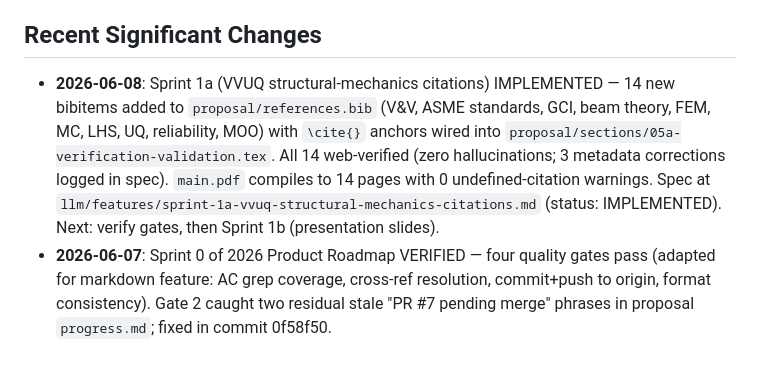
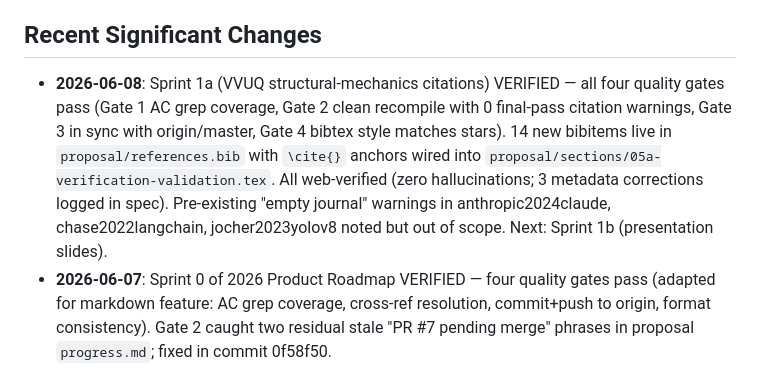
Before and after one commit to djjay0131/construction-ai, a Markdown page: llm/memory_bank/activeContext.md, the part around the change. GitHub-like rendering.

Commit message:
Sprint 1a VERIFIED — all four quality gates pass
constellize:feature:verify run on sprint-1a-vvuq-structural-mechanics-citations.
Gates adapted for LaTeX/BibTeX feature:
  Gate 1 (Test Integrity)       PASS — all 10 ACs via grep
  Gate 2 (Health Check)         PASS — clean recompile shows 0 citation
                                warnings in final pdflatex pass; 14 pp output;
                                all 60 bibitems used by bibtex
  Gate 3 (Deployment Readiness) PASS — both repos in sync with origin/master
  Gate 4 (Maintainability)      PASS — bibtex style matches stars (irc2021,
                                eastman2018bim, mckinsey2017construction,
                                solihin2017bim_compliance)

Pre-existing "empty journal" warnings in anthropic2024claude, chase2022langchain,
jocher2023yolov8 noted but out of scope for this sprint.

Status: IMPLEMENTED → VERIFIED.

Co-Authored-By: Claude Opus 4.7 <noreply@anthropic.com>

```diff
--- a/llm/memory_bank/activeContext.md
+++ b/llm/memory_bank/activeContext.md
@@ -8,14 +8,14 @@ The project has a working MVP for basic material takeoff from DXF/PDF floor plan
 
 ## Recent Significant Changes
 
-- **2026-06-08**: Sprint 1a (VVUQ structural-mechanics citations) IMPLEMENTED —
-  14 new bibitems added to `proposal/references.bib` (V&V, ASME standards, GCI,
-  beam theory, FEM, MC, LHS, UQ, reliability, MOO) with `\cite{}` anchors wired
-  into `proposal/sections/05a-verification-validation.tex`. All 14 web-verified
-  (zero hallucinations; 3 metadata corrections logged in spec). `main.pdf`
-  compiles to 14 pages with 0 undefined-citation warnings. Spec at
-  `llm/features/sprint-1a-vvuq-structural-mechanics-citations.md` (status:
-  IMPLEMENTED). Next: verify gates, then Sprint 1b (presentation slides).
+- **2026-06-08**: Sprint 1a (VVUQ structural-mechanics citations) VERIFIED — all
+  four quality gates pass (Gate 1 AC grep coverage, Gate 2 clean recompile with
+  0 final-pass citation warnings, Gate 3 in sync with origin/master, Gate 4
+  bibtex style matches stars). 14 new bibitems live in `proposal/references.bib`
+  with `\cite{}` anchors wired into `proposal/sections/05a-verification-validation.tex`.
+  All web-verified (zero hallucinations; 3 metadata corrections logged in spec).
+  Pre-existing "empty journal" warnings in anthropic2024claude, chase2022langchain,
+  jocher2023yolov8 noted but out of scope. Next: Sprint 1b (presentation slides).
 - **2026-06-07**: Sprint 0 of 2026 Product Roadmap VERIFIED — four quality gates
   pass (adapted for markdown feature: AC grep coverage, cross-ref resolution,
   commit+push to origin, format consistency). Gate 2 caught two residual stale
```
Also changed, not shown: llm/features/sprint-1a-vvuq-structural-mechanics-citations.md (+2 -1 lines).
